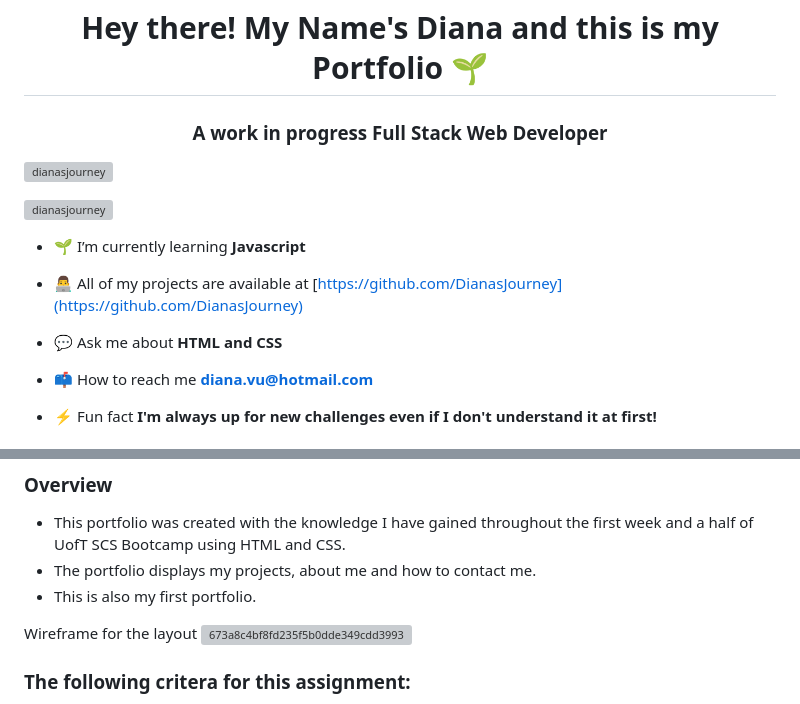
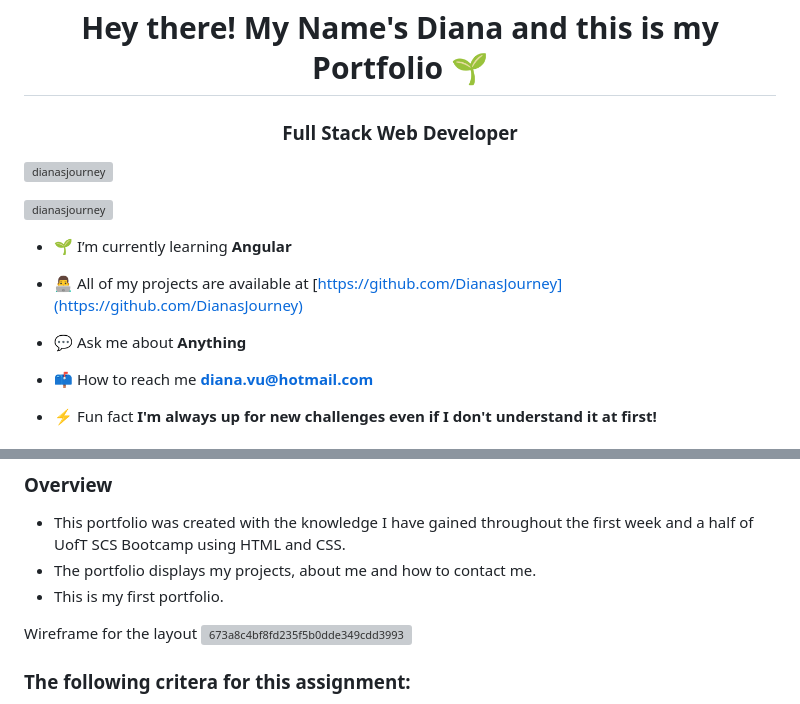
Before and after one commit to DianasJourney/My-Portfolio, a Markdown page: README.md, 2 parts joined by grey strips. GitHub-like rendering; grey boxes are pictures that could not be loaded.

```diff
--- a/README.md
+++ b/README.md
@@ -1,15 +1,15 @@
 <h1 align="center">Hey there! My Name's Diana and this is my Portfolio 🌱</h1>
-<h3 align="center">A work in progress Full Stack Web Developer</h3>
+<h3 align="center">Full Stack Web Developer</h3>
 
 <p align="left"> <img src="https://komarev.com/ghpvc/?username=dianasjourney&label=Profile%20views&color=0e75b6&style=flat" alt="dianasjourney" /> </p>
 
 <p align="left"> <a href="https://github.com/ryo-ma/github-profile-trophy"><img src="https://github-profile-trophy.vercel.app/?username=dianasjourney" alt="dianasjourney" /></a> </p>
 
-- 🌱 I’m currently learning **Javascript**
+- 🌱 I’m currently learning **Angular**
 
 - 👨‍💻 All of my projects are available at [https://github.com/DianasJourney](https://github.com/DianasJourney)
 
-- 💬 Ask me about **HTML and CSS**
+- 💬 Ask me about **Anything**
 
 - 📫 How to reach me **diana.vu@hotmail.com**
 
@@ -26,7 +26,7 @@
 
 - This portfolio was created with the knowledge I have gained throughout the first week and a half of UofT SCS Bootcamp using HTML and CSS.
 - The portfolio displays my projects, about me and how to contact me.
-- This is also my first portfolio.
+- This is my first portfolio.
 
 Wireframe for the layout
 ![673a8c4bf8fd235f5b0dde349cdd3993](https://user-images.githubusercontent.com/109758045/190271759-d5ef0b84-3dab-40ae-bdd2-fa9131845d21.png)
```
